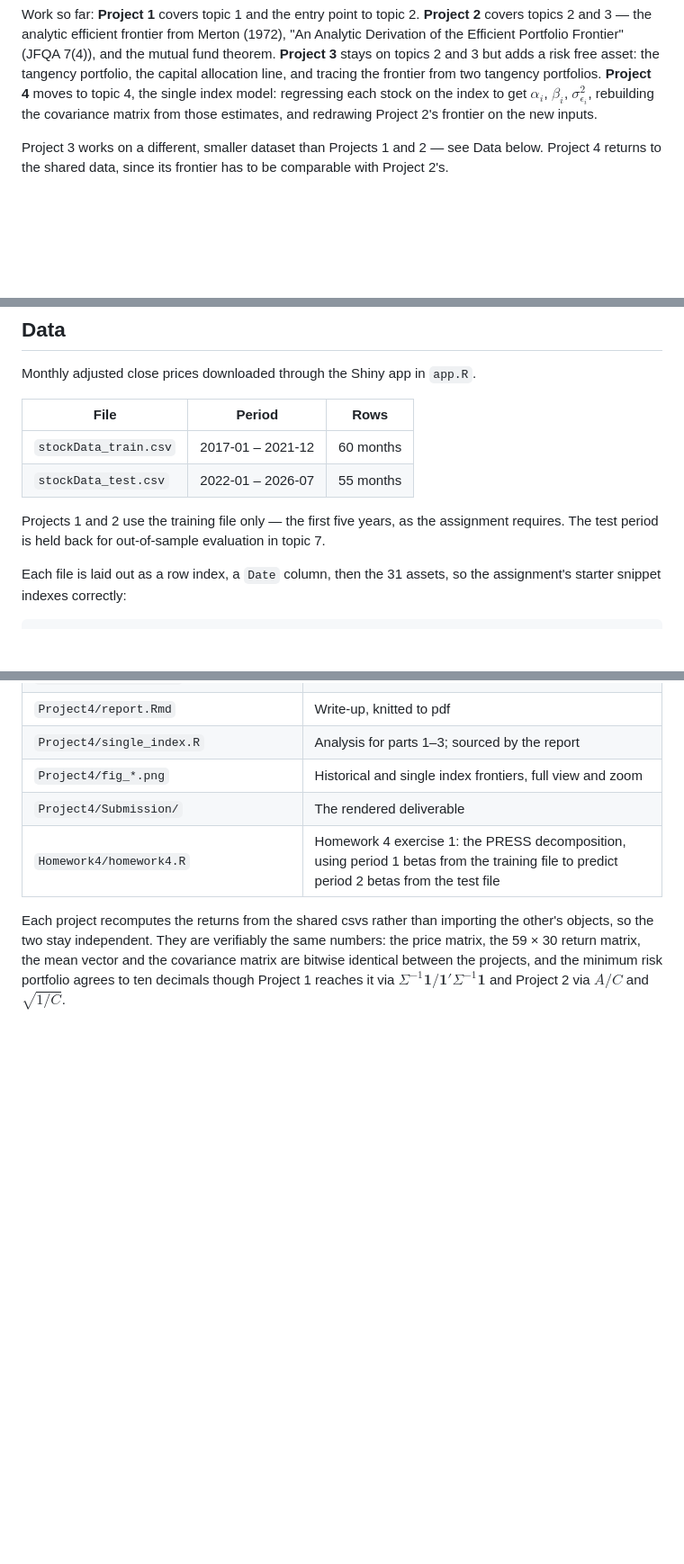
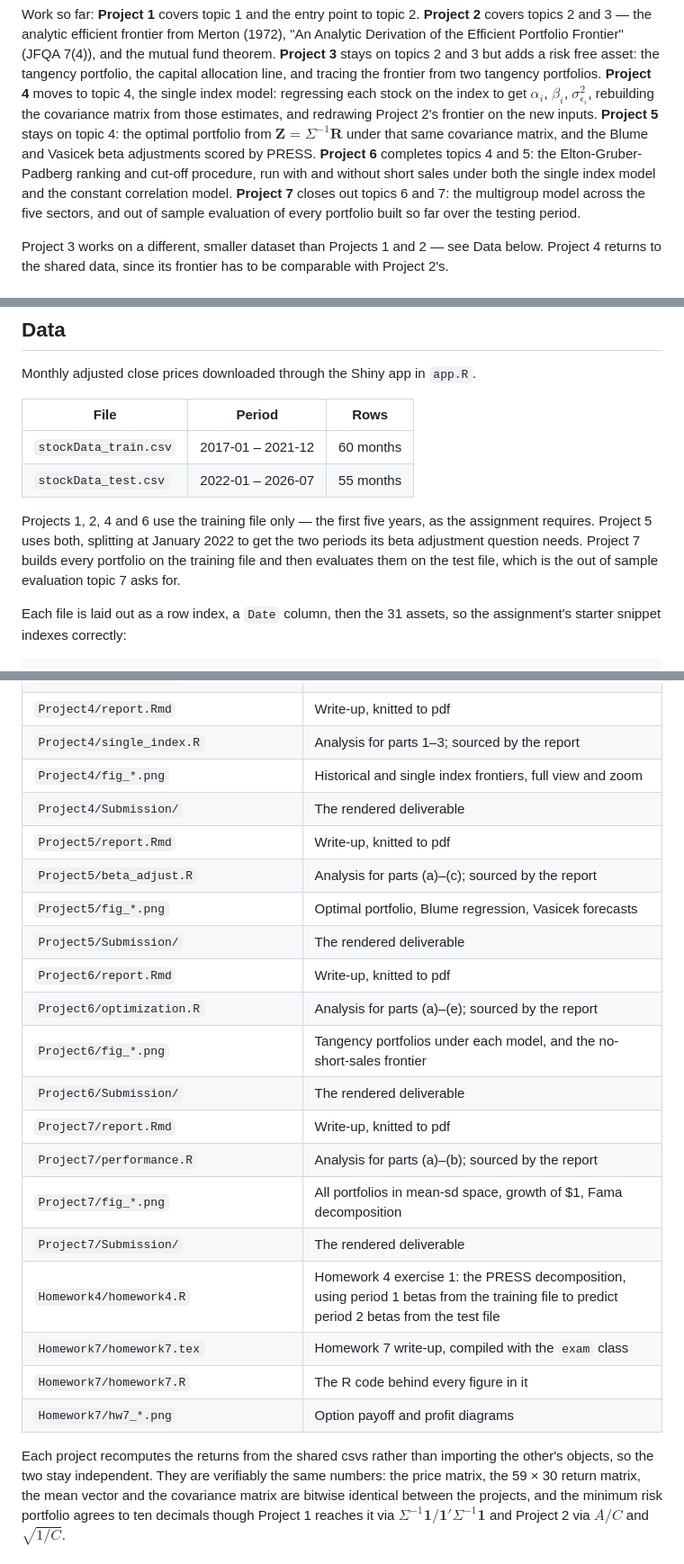
Before and after one commit to markw56127/portfolio-model, a Markdown page: README.md, 3 parts joined by grey strips. Shown at 90% size. Rendered like a GitHub page; blank space fills up the shorter version.

Commit message:
Update README for Projects 5 to 7 and Homework 7
Also correct the data section: the test file is no longer held back, since
Projects 5 and 7 both use it.

```diff
--- a/README.md
+++ b/README.md
@@ -25,7 +25,14 @@ line, and tracing the frontier from two tangency portfolios. **Project 4**
 moves to topic 4, the single index model: regressing each stock on the index
 to get $\alpha_i$, $\beta_i$, $\sigma^2_{\epsilon_i}$, rebuilding the
 covariance matrix from those estimates, and redrawing Project 2's frontier on
-the new inputs.
+the new inputs. **Project 5** stays on topic 4: the optimal portfolio
+from $\mathbf{Z} = \Sigma^{-1}\mathbf{R}$ under that same covariance matrix,
+and the Blume and Vasicek beta adjustments scored by PRESS. **Project 6**
+completes topics 4 and 5: the Elton-Gruber-Padberg ranking and cut-off
+procedure, run with and without short sales under both the single index model
+and the constant correlation model. **Project 7** closes out topics 6 and 7:
+the multigroup model across the five sectors, and out of sample evaluation of
+every portfolio built so far over the testing period.
 
 Project 3 works on a different, smaller dataset than Projects 1 and 2 — see
 Data below. Project 4 returns to the shared data, since its frontier has to be
@@ -58,9 +65,11 @@ Monthly adjusted close prices downloaded through the Shiny app in `app.R`.
 | `stockData_train.csv` | 2017-01 – 2021-12 | 60 months |
 | `stockData_test.csv` | 2022-01 – 2026-07 | 55 months |
 
-Projects 1 and 2 use the training file only — the first five years, as the
-assignment requires. The test period is held back for out-of-sample evaluation
-in topic 7.
+Projects 1, 2, 4 and 6 use the training file only — the first five years, as
+the assignment requires. Project 5 uses both, splitting at January 2022 to get
+the two periods its beta adjustment question needs. Project 7 builds every
+portfolio on the training file and then evaluates them on the test file, which
+is the out of sample evaluation topic 7 asks for.
 
 Each file is laid out as a row index, a `Date` column, then the 31 assets, so
 the assignment's starter snippet indexes correctly:
@@ -156,7 +165,22 @@ project's own code and output lives in its own folder.
 | `Project4/single_index.R` | Analysis for parts 1–3; sourced by the report |
 | `Project4/fig_*.png` | Historical and single index frontiers, full view and zoom |
 | `Project4/Submission/` | The rendered deliverable |
+| `Project5/report.Rmd` | Write-up, knitted to pdf |
+| `Project5/beta_adjust.R` | Analysis for parts (a)–(c); sourced by the report |
+| `Project5/fig_*.png` | Optimal portfolio, Blume regression, Vasicek forecasts |
+| `Project5/Submission/` | The rendered deliverable |
+| `Project6/report.Rmd` | Write-up, knitted to pdf |
+| `Project6/optimization.R` | Analysis for parts (a)–(e); sourced by the report |
+| `Project6/fig_*.png` | Tangency portfolios under each model, and the no-short-sales frontier |
+| `Project6/Submission/` | The rendered deliverable |
+| `Project7/report.Rmd` | Write-up, knitted to pdf |
+| `Project7/performance.R` | Analysis for parts (a)–(b); sourced by the report |
+| `Project7/fig_*.png` | All portfolios in mean-sd space, growth of $1, Fama decomposition |
+| `Project7/Submission/` | The rendered deliverable |
 | `Homework4/homework4.R` | Homework 4 exercise 1: the PRESS decomposition, using period 1 betas from the training file to predict period 2 betas from the test file |
+| `Homework7/homework7.tex` | Homework 7 write-up, compiled with the `exam` class |
+| `Homework7/homework7.R` | The R code behind every figure in it |
+| `Homework7/hw7_*.png` | Option payoff and profit diagrams |
 
 Each project recomputes the returns from the shared csvs rather than importing
 the other's objects, so the two stay independent. They are verifiably the same
```
